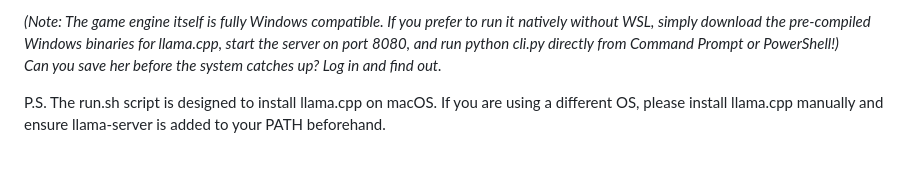
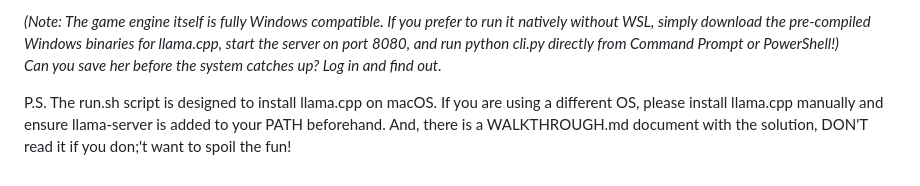
Before and after one commit to theotox/VAK-AI-Text-Adventure, a Markdown page: README.md, the part around the change. Rendered like a GitHub page.

```diff
--- a/README.md
+++ b/README.md
@@ -76,3 +76,4 @@ The easiest way to run the bash scripts and enjoy the Unix-aesthetic of the game
 
 
 P.S. The run.sh script is designed to install llama.cpp on macOS. If you are using a different OS, please install llama.cpp manually and ensure llama-server is added to your PATH beforehand.
+And, there is a WALKTHROUGH.md document with the solution, DON'T read it if you don;'t want to spoil the fun!
```
